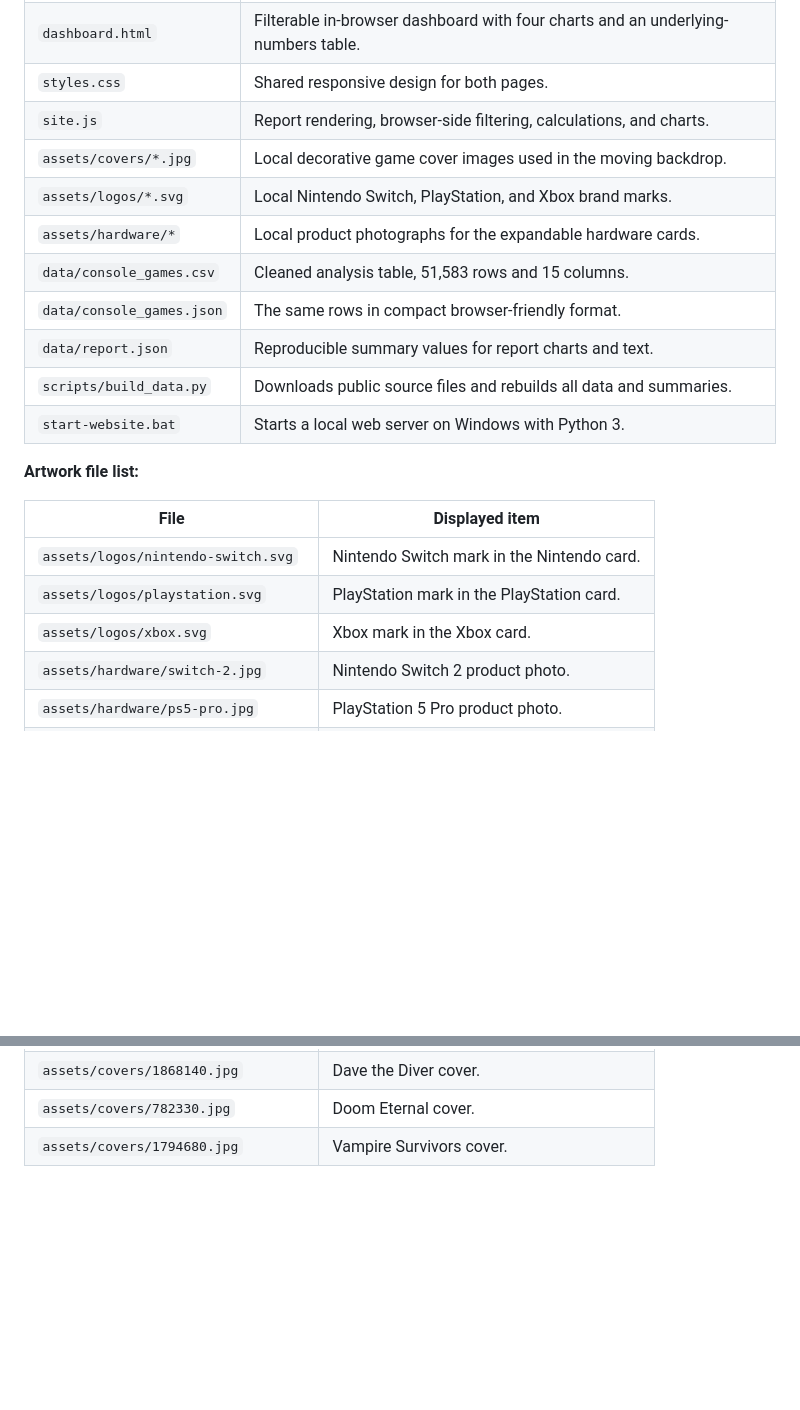
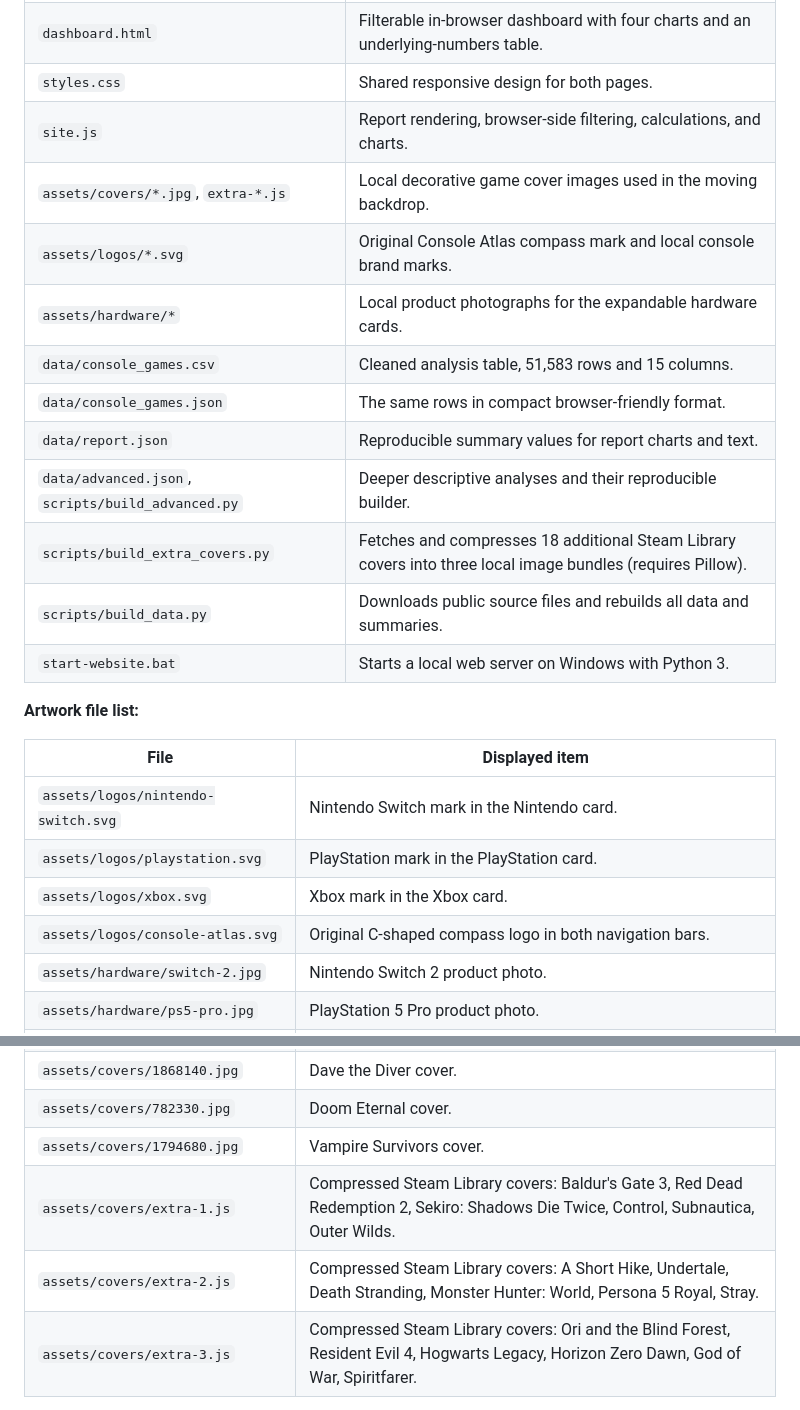
Before and after one commit to gnormanliu-ops/console-atlas, a Markdown page: README.md, 2 parts joined by grey strips. GitHub-like rendering; blank space fills up the shorter version.

Commit message:
Refresh README.md with new logo and covers

```diff
--- a/README.md
+++ b/README.md
@@ -18,12 +18,14 @@ The source files can be downloaded by the rebuild script. The included derived C
 | `dashboard.html` | Filterable in-browser dashboard with four charts and an underlying-numbers table. |
 | `styles.css` | Shared responsive design for both pages. |
 | `site.js` | Report rendering, browser-side filtering, calculations, and charts. |
-| `assets/covers/*.jpg` | Local decorative game cover images used in the moving backdrop. |
-| `assets/logos/*.svg` | Local Nintendo Switch, PlayStation, and Xbox brand marks. |
+| `assets/covers/*.jpg`, `extra-*.js` | Local decorative game cover images used in the moving backdrop. |
+| `assets/logos/*.svg` | Original Console Atlas compass mark and local console brand marks. |
 | `assets/hardware/*` | Local product photographs for the expandable hardware cards. |
 | `data/console_games.csv` | Cleaned analysis table, 51,583 rows and 15 columns. |
 | `data/console_games.json` | The same rows in compact browser-friendly format. |
 | `data/report.json` | Reproducible summary values for report charts and text. |
+| `data/advanced.json`, `scripts/build_advanced.py` | Deeper descriptive analyses and their reproducible builder. |
+| `scripts/build_extra_covers.py` | Fetches and compresses 18 additional Steam Library covers into three local image bundles (requires Pillow). |
 | `scripts/build_data.py` | Downloads public source files and rebuilds all data and summaries. |
 | `start-website.bat` | Starts a local web server on Windows with Python 3. |
 
@@ -34,6 +36,7 @@ The source files can be downloaded by the rebuild script. The included derived C
 | `assets/logos/nintendo-switch.svg` | Nintendo Switch mark in the Nintendo card. |
 | `assets/logos/playstation.svg` | PlayStation mark in the PlayStation card. |
 | `assets/logos/xbox.svg` | Xbox mark in the Xbox card. |
+| `assets/logos/console-atlas.svg` | Original C-shaped compass logo in both navigation bars. |
 | `assets/hardware/switch-2.jpg` | Nintendo Switch 2 product photo. |
 | `assets/hardware/ps5-pro.jpg` | PlayStation 5 Pro product photo. |
 | `assets/hardware/xbox-series-x.png` | Xbox Series X product photo. |
@@ -55,4 +58,7 @@ The source files can be downloaded by the rebuild script. The included derived C
 | `assets/covers/1868140.jpg` | Dave the Diver cover. |
 | `assets/covers/782330.jpg` | Doom Eternal cover. |
 | `assets/covers/1794680.jpg` | Vampire Survivors cover. |
+| `assets/covers/extra-1.js` | Compressed Steam Library covers: Baldur's Gate 3, Red Dead Redemption 2, Sekiro: Shadows Die Twice, Control, Subnautica, Outer Wilds. |
+| `assets/covers/extra-2.js` | Compressed Steam Library covers: A Short Hike, Undertale, Death Stranding, Monster Hunter: World, Persona 5 Royal, Stray. |
+| `assets/covers/extra-3.js` | Compressed Steam Library covers: Ori and the Blind Forest, Resident Evil 4, Hogwarts Legacy, Horizon Zero Dawn, God of War, Spiritfarer. |
 
```
Also changed, not shown: other parts of README.md (+1 -1 lines).
